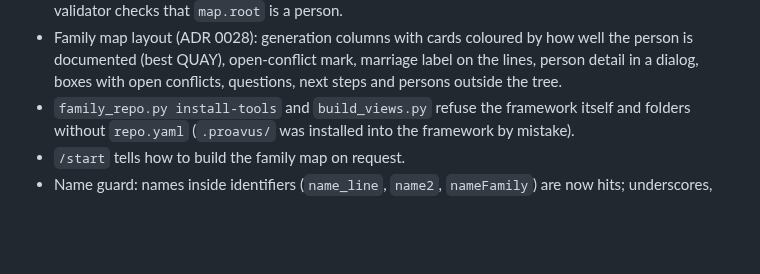
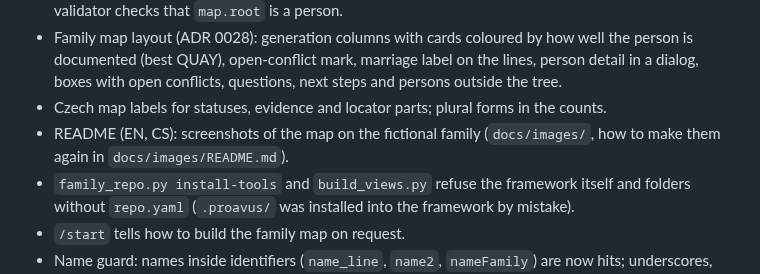
Before and after one commit to petrbelohlavek/proavus, a Markdown page: CHANGELOG.md, the part around the change. Drawn GitHub-style; blank space fills up the shorter version.

```diff
--- a/CHANGELOG.md
+++ b/CHANGELOG.md
@@ -20,6 +20,10 @@ major + `migrate.py`.
   how well the person is documented (best QUAY), open-conflict mark,
   marriage label on the lines, person detail in a dialog, boxes with open
   conflicts, questions, next steps and persons outside the tree.
+- Czech map labels for statuses, evidence and locator parts; plural forms in
+  the counts.
+- README (EN, CS): screenshots of the map on the fictional family
+  (`docs/images/`, how to make them again in `docs/images/README.md`).
 - `family_repo.py install-tools` and `build_views.py` refuse the framework
   itself and folders without `repo.yaml` (`.proavus/` was installed into the
   framework by mistake).
```
Also changed, not shown: README.cs.md (+13 -0 lines), README.md (+15 -0 lines), docs/images/README.md (added, +17 -0 lines), docs/images/map-detail.cs.png (added), docs/images/map-detail.en.png (added), docs/images/map-tree.cs.png (added), docs/images/map-tree.en.png (added), 2 other files.
